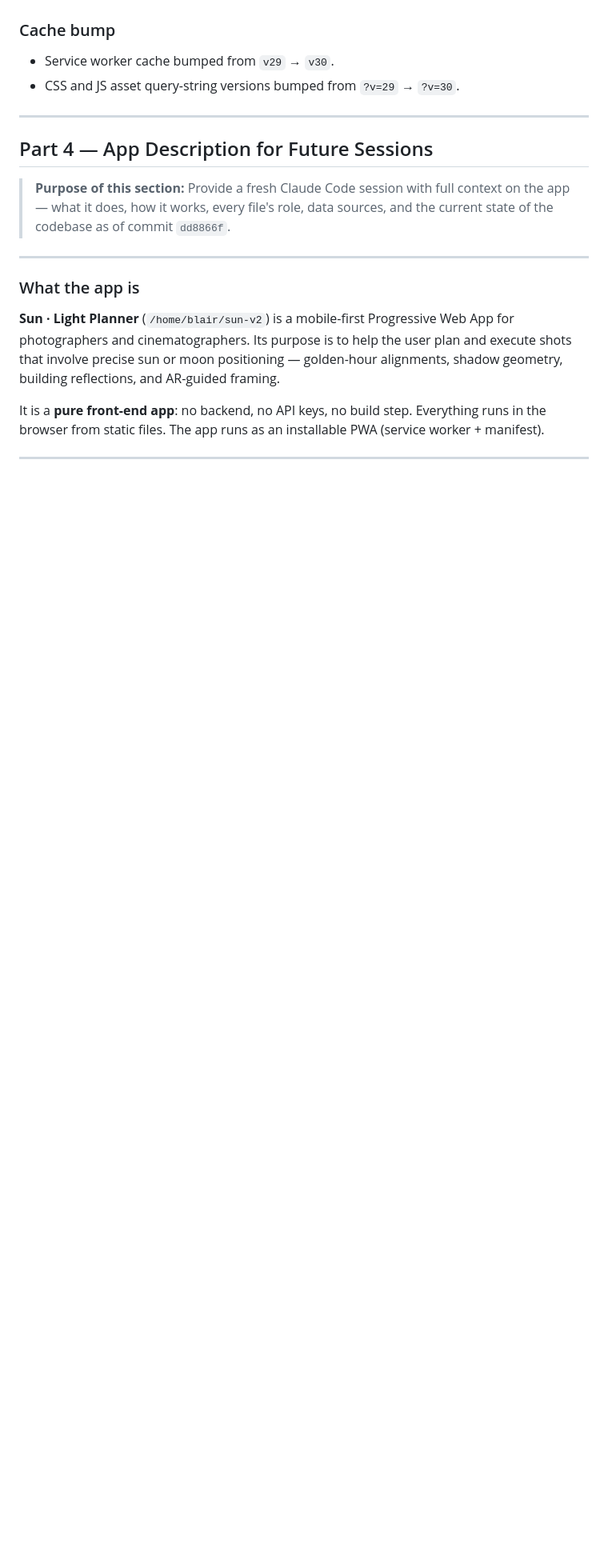
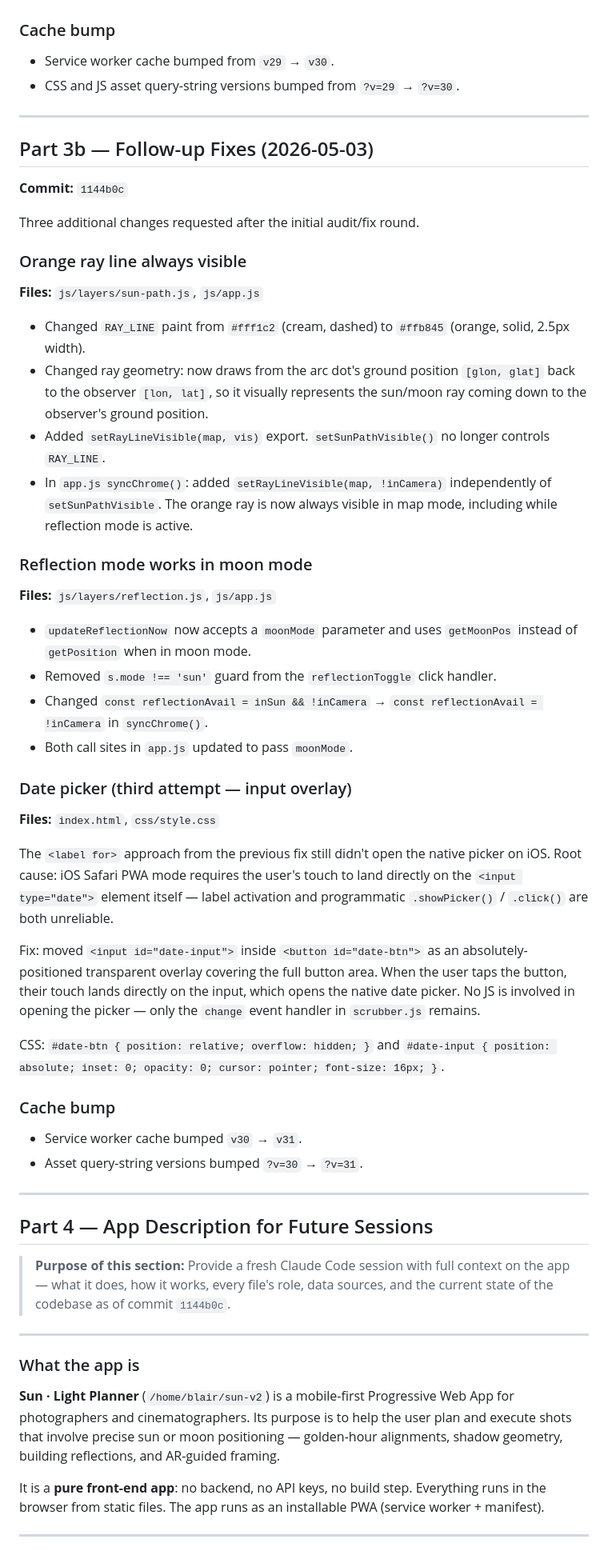
Before and after one commit to datumsOG/sun-v2, a Markdown page: AUDIT.md, the part around one of its changes. Shown at 80% size. Drawn GitHub-style; blank space fills up the shorter version.

Commit message:
docs: update AUDIT.md with follow-up fixes log and revised app description
Co-Authored-By: Claude Sonnet 4.6 <noreply@anthropic.com>

```diff
--- a/AUDIT.md
+++ b/AUDIT.md
@@ -193,9 +193,49 @@ All five planned fixes were implemented in a single commit. Summary of what chan
 
 ---
 
+## Part 3b — Follow-up Fixes (2026-05-03)
+
+**Commit:** `1144b0c`
+
+Three additional changes requested after the initial audit/fix round.
+
+### Orange ray line always visible
+
+**Files:** `js/layers/sun-path.js`, `js/app.js`
+
+- Changed `RAY_LINE` paint from `#fff1c2` (cream, dashed) to `#ffb845` (orange, solid, 2.5px width).
+- Changed ray geometry: now draws from the arc dot's ground position `[glon, glat]` back to the observer `[lon, lat]`, so it visually represents the sun/moon ray coming down to the observer's ground position.
+- Added `setRayLineVisible(map, vis)` export. `setSunPathVisible()` no longer controls `RAY_LINE`.
+- In `app.js syncChrome()`: added `setRayLineVisible(map, !inCamera)` independently of `setSunPathVisible`. The orange ray is now always visible in map mode, including while reflection mode is active.
+
+### Reflection mode works in moon mode
+
+**Files:** `js/layers/reflection.js`, `js/app.js`
+
+- `updateReflectionNow` now accepts a `moonMode` parameter and uses `getMoonPos` instead of `getPosition` when in moon mode.
+- Removed `s.mode !== 'sun'` guard from the `reflectionToggle` click handler.
+- Changed `const reflectionAvail = inSun && !inCamera` → `const reflectionAvail = !inCamera` in `syncChrome()`.
+- Both call sites in `app.js` updated to pass `moonMode`.
+
+### Date picker (third attempt — input overlay)
+
+**Files:** `index.html`, `css/style.css`
+
+The `<label for>` approach from the previous fix still didn't open the native picker on iOS. Root cause: iOS Safari PWA mode requires the user's touch to land directly on the `<input type="date">` element itself — label activation and programmatic `.showPicker()` / `.click()` are both unreliable.
+
+Fix: moved `<input id="date-input">` inside `<button id="date-btn">` as an absolutely-positioned transparent overlay covering the full button area. When the user taps the button, their touch lands directly on the input, which opens the native date picker. No JS is involved in opening the picker — only the `change` event handler in `scrubber.js` remains.
+
+CSS: `#date-btn { position: relative; overflow: hidden; }` and `#date-input { position: absolute; inset: 0; opacity: 0; cursor: pointer; font-size: 16px; }`.
+
+### Cache bump
+- Service worker cache bumped `v30` → `v31`.
+- Asset query-string versions bumped `?v=30` → `?v=31`.
+
+---
+
 ## Part 4 — App Description for Future Sessions
 
-> **Purpose of this section:** Provide a fresh Claude Code session with full context on the app — what it does, how it works, every file's role, data sources, and the current state of the codebase as of commit `dd8866f`.
+> **Purpose of this section:** Provide a fresh Claude Code session with full context on the app — what it does, how it works, every file's role, data sources, and the current state of the codebase as of commit `1144b0c`.
 
 ---
 
```
Also changed, not shown: other parts of AUDIT.md (+6 -6 lines).
